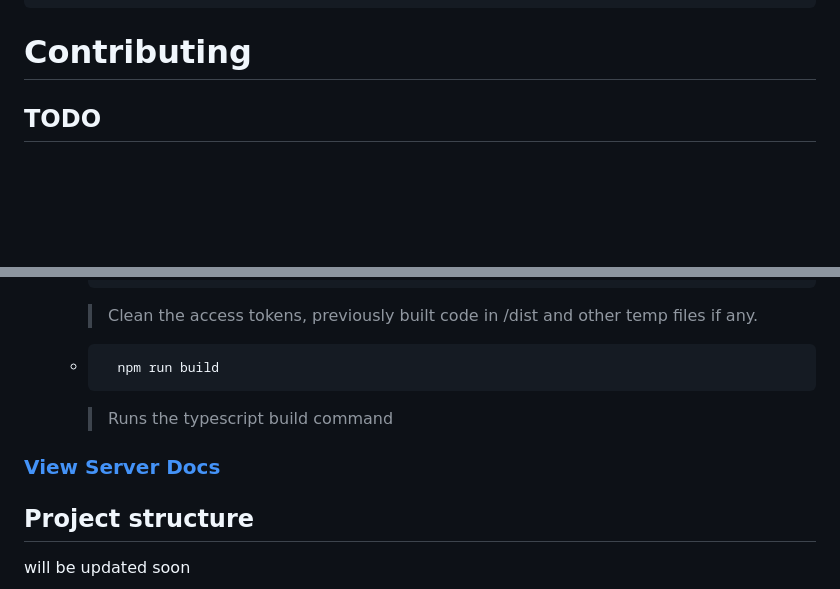
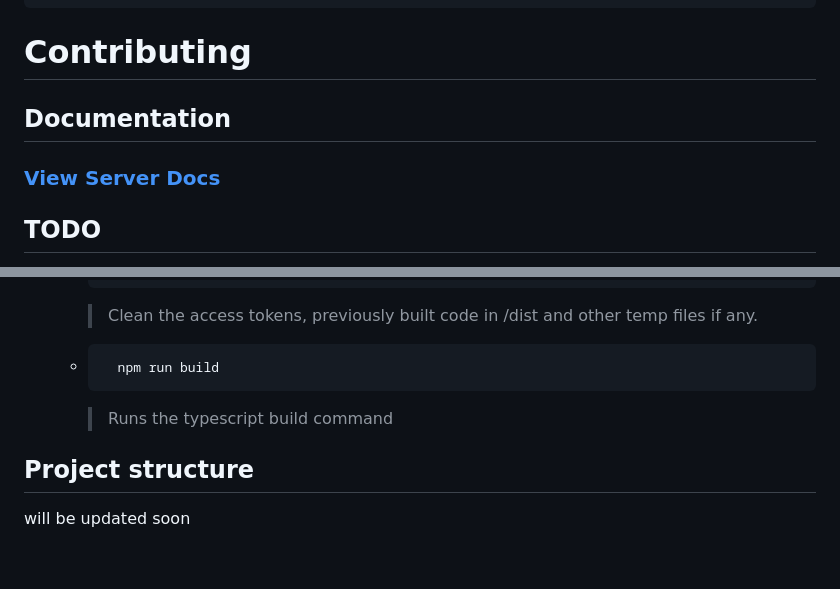
Before and after one commit to Person-0/silentcord, a Markdown page: README.md, 2 parts joined by grey strips. GitHub-like rendering; blank space fills up the shorter version.

Commit message:
add documentation header

````diff
--- a/README.md
+++ b/README.md
@@ -42,6 +42,9 @@ USERNAME  |  PASSWORD |
 ```
 
 # Contributing
+
+## Documentation
+### [View Server Docs](./DOCS.md)
 
 ## TODO
 - Ratelimits to prevent DDOS / DOS
@@ -89,8 +92,6 @@ USERNAME  |  PASSWORD |
         ```
         > Runs the typescript build command
 
-### [View Server Docs](./DOCS.md)
-
 ## Project structure
 will be updated soon
 
````
